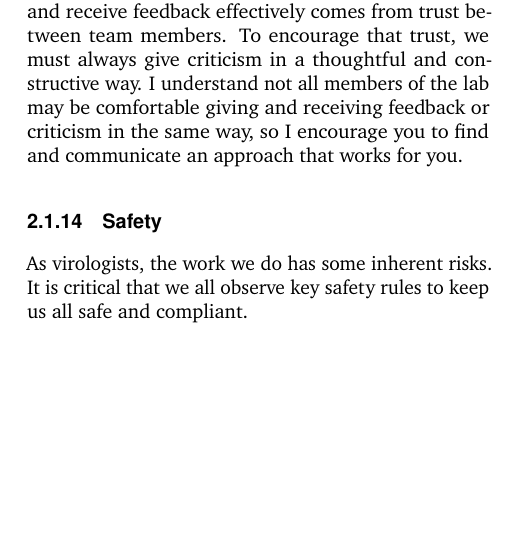
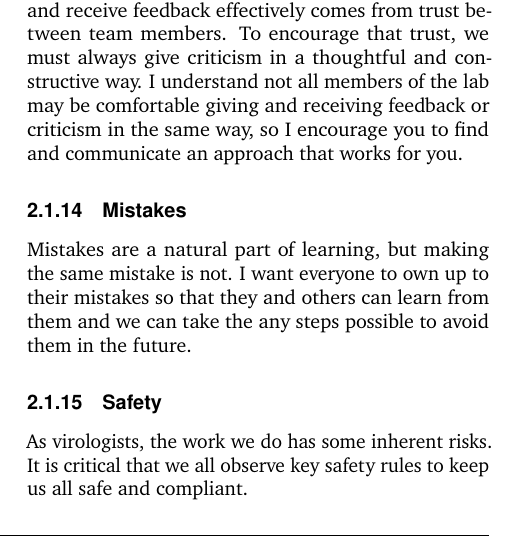
Before and after one commit to QVEU/QVEU, a LaTeX document (ExpectationsDocument/main.tex): part of one column of page 3 of 8, cut so that both start at the same text, the shorter picture padded with empty space. Compiled offline with pdfLaTeX.

Commit message:
more changes

```diff
--- a/ExpectationsDocument/main.tex
+++ b/ExpectationsDocument/main.tex
@@ -126,6 +126,8 @@ Science is sometimes difficult, but made easier through the support of our labma
 Working together for years, sometimes under pressure, in small spaces can naturally lead to disagreements and conflicts. As adults, we should all be willing to be deal with issues directly, professionally, and honestly. We should also be aware and understanding of others' boundaries, preferences, and customs, and avoid issues where possible. When serious interpersonal issues arise in the QVEU or LVD, they should be brought to Patrick's attention as soon as possible.
 \subsubsection{Criticism}
 Criticism and feedback are an important part of the scientific process. It improves our work and forces us to think from new perspectives. The ability to give and receive feedback effectively comes from trust between team members. To encourage that trust, we must always give criticism in a thoughtful and constructive way. I understand not all members of the lab may be comfortable giving and receiving feedback or criticism in the same way, so I encourage you to find and communicate an approach that works for you.
+\subsubsection{Mistakes}
+Mistakes are a natural part of learning, but making the same mistake is not. I want everyone to own up to their mistakes so that they and others can learn from them and we can take the any steps possible to avoid them in the future.
 \subsubsection{Safety}
 As virologists, the work we do has some inherent risks. It is critical that we all observe key safety rules to keep us all safe and compliant.\newline
 Situational awareness is the key to safety. Everyone is expected to exercise situational awareness in the lab.
```
Also changed, not shown: ExpectationsDocument/main.pdf, ExpectationsDocument/main.tex (3 more changed lines), 5 other files.
